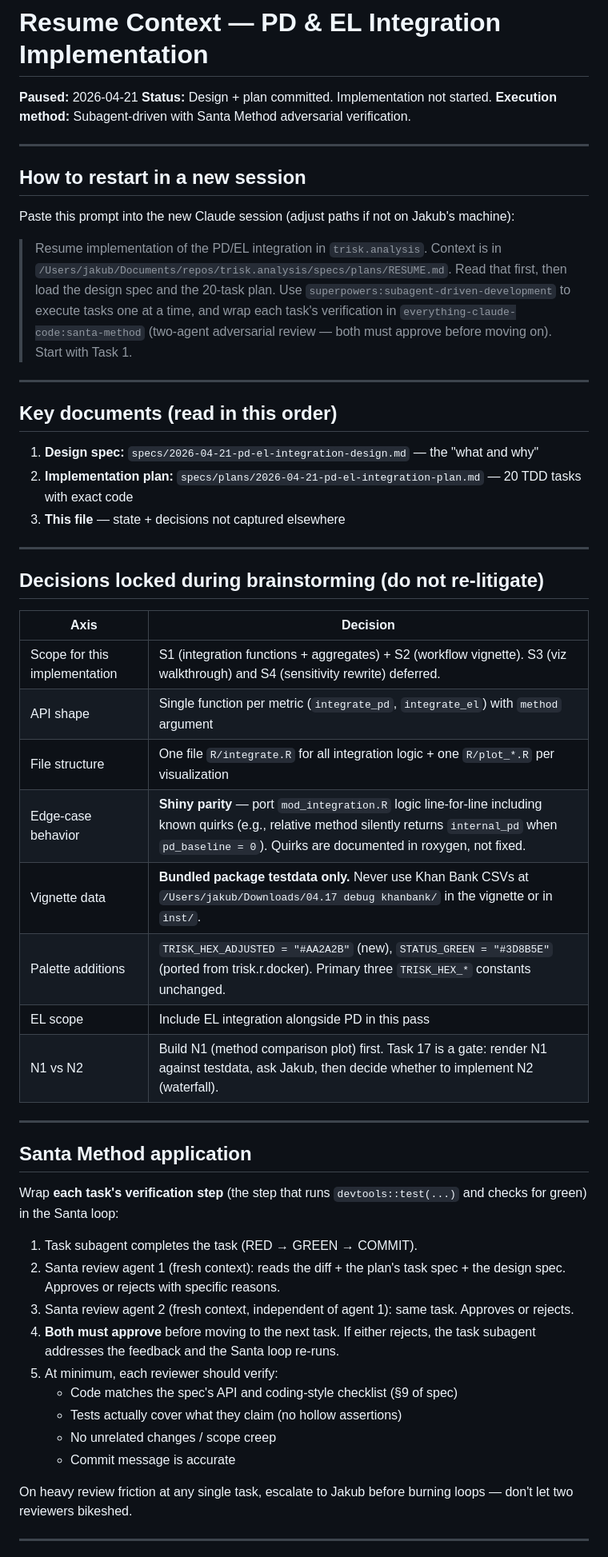
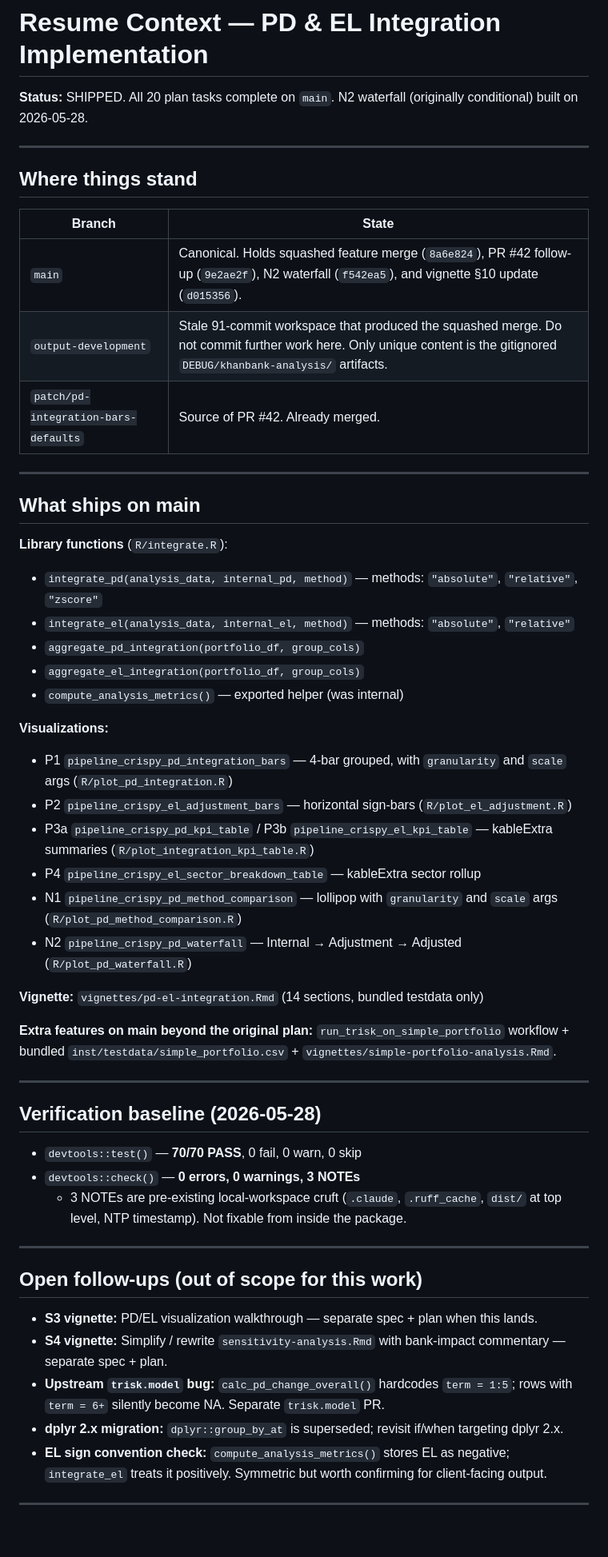
Before and after one commit to Theia-Finance-Labs/trisk.analysis, a Markdown page: specs/plans/RESUME.md, the part around one of its changes. Shown at 80% size. Rendered like a GitHub page; blank space fills up the shorter version.

```diff
--- a/specs/plans/RESUME.md
+++ b/specs/plans/RESUME.md
@@ -1,63 +1,57 @@
 # Resume Context — PD & EL Integration Implementation
 
-**Paused:** 2026-04-21
-**Status:** Design + plan committed. Implementation not started.
-**Execution method:** Subagent-driven with Santa Method adversarial verification.
+**Status:** SHIPPED. All 20 plan tasks complete on `main`. N2 waterfall (originally conditional) built on 2026-05-28.
 
 ---
 
-## How to restart in a new session
+## Where things stand
 
-Paste this prompt into the new Claude session (adjust paths if not on Jakub's machine):
-
-> Resume implementation of the PD/EL integration in `trisk.analysis`. Context is in
-> `/Users/jakub/Documents/repos/trisk.analysis/specs/plans/RESUME.md`. Read that
-> first, then load the design spec and the 20-task plan. Use
-> `superpowers:subagent-driven-development` to execute tasks one at a time, and
-> wrap each task's verification in `everything-claude-code:santa-method`
-> (two-agent adversarial review — both must approve before moving on). Start
-> with Task 1.
+| Branch | State |
+|---|---|
+| `main` | Canonical. Holds squashed feature merge (`8a6e824`), PR #42 follow-up (`9e2ae2f`), N2 waterfall (`f542ea5`), and vignette §10 update (`d015356`). |
+| `output-development` | Stale 91-commit workspace that produced the squashed merge. Do not commit further work here. Only unique content is the gitignored `DEBUG/khanbank-analysis/` artifacts. |
+| `patch/pd-integration-bars-defaults` | Source of PR #42. Already merged. |
 
 ---
 
-## Key documents (read in this order)
+## What ships on main
 
-1. **Design spec:** `specs/2026-04-21-pd-el-integration-design.md` — the "what and why"
-2. **Implementation plan:** `specs/plans/2026-04-21-pd-el-integration-plan.md` — 20 TDD tasks with exact code
-3. **This file** — state + decisions not captured elsewhere
+**Library functions** (`R/integrate.R`):
+- `integrate_pd(analysis_data, internal_pd, method)` — methods: `"absolute"`, `"relative"`, `"zscore"`
+- `integrate_el(analysis_data, internal_el, method)` — methods: `"absolute"`, `"relative"`
+- `aggregate_pd_integration(portfolio_df, group_cols)`
+- `aggregate_el_integration(portfolio_df, group_cols)`
+- `compute_analysis_metrics()` — exported helper (was internal)
+
+**Visualizations:**
+- P1 `pipeline_crispy_pd_integration_bars` — 4-bar grouped, with `granularity` and `scale` args (`R/plot_pd_integration.R`)
+- P2 `pipeline_crispy_el_adjustment_bars` — horizontal sign-bars (`R/plot_el_adjustment.R`)
+- P3a `pipeline_crispy_pd_kpi_table` / P3b `pipeline_crispy_el_kpi_table` — kableExtra summaries (`R/plot_integration_kpi_table.R`)
+- P4 `pipeline_crispy_el_sector_breakdown_table` — kableExtra sector rollup
+- N1 `pipeline_crispy_pd_method_comparison` — lollipop with `granularity` and `scale` args (`R/plot_pd_method_comparison.R`)
+- N2 `pipeline_crispy_pd_waterfall` — Internal → Adjustment → Adjusted (`R/plot_pd_waterfall.R`)
+
+**Vignette:** `vignettes/pd-el-integration.Rmd` (14 sections, bundled testdata only)
+
+**Extra features on main beyond the original plan:** `run_trisk_on_simple_portfolio` workflow + bundled `inst/testdata/simple_portfolio.csv` + `vignettes/simple-portfolio-analysis.Rmd`.
 
 ---
 
-## Decisions locked during brainstorming (do not re-litigate)
+## Verification baseline (2026-05-28)
 
-| Axis | Decision |
-|---|---|
-| Scope for this implementation | S1 (integration functions + aggregates) + S2 (workflow vignette). S3 (viz walkthrough) and S4 (sensitivity rewrite) deferred. |
-| API shape | Single function per metric (`integrate_pd`, `integrate_el`) with `method` argument |
-| File structure | One file `R/integrate.R` for all integration logic + one `R/plot_*.R` per visualization |
-| Edge-case behavior | **Shiny parity** — port `mod_integration.R` logic line-for-line including known quirks (e.g., relative method silently returns `internal_pd` when `pd_baseline = 0`). Quirks are documented in roxygen, not fixed. |
-| Vignette data | **Bundled package testdata only.** Never use Khan Bank CSVs at `/Users/jakub/Downloads/04.17 debug khanbank/` in the vignette or in `inst/`. |
-| Palette additions | `TRISK_HEX_ADJUSTED = "#AA2A2B"` (new), `STATUS_GREEN = "#3D8B5E"` (ported from trisk.r.docker). Primary three `TRISK_HEX_*` constants unchanged. |
-| EL scope | Include EL integration alongside PD in this pass |
-| N1 vs N2 | Build N1 (method comparison plot) first. Task 17 is a gate: render N1 against testdata, ask Jakub, then decide whether to implement N2 (waterfall). |
+- `devtools::test()` — **70/70 PASS**, 0 fail, 0 warn, 0 skip
+- `devtools::check()` — **0 errors, 0 warnings, 3 NOTEs**
+  - 3 NOTEs are pre-existing local-workspace cruft (`.claude`, `.ruff_cache`, `dist/` at top level, NTP timestamp). Not fixable from inside the package.
 
 ---
 
-## Santa Method application
+## Open follow-ups (out of scope for this work)
 
-Wrap **each task's verification step** (the step that runs `devtools::test(...)` and checks for green) in the Santa loop:
-
-1. Task subagent completes the task (RED → GREEN → COMMIT).
-2. Santa review agent 1 (fresh context): reads the diff + the plan's task spec + the design spec. Approves or rejects with specific reasons.
-3. Santa review agent 2 (fresh context, independent of agent 1): same task. Approves or rejects.
-4. **Both must approve** before moving to the next task. If either rejects, the task subagent addresses the feedback and the Santa loop re-runs.
-5. At minimum, each reviewer should verify:
-   - Code matches the spec's API and coding-style checklist (§9 of spec)
-   - Tests actually cover what they claim (no hollow assertions)
-   - No unrelated changes / scope creep
-   - Commit message is accurate
-
-On heavy review friction at any single task, escalate to Jakub before burning loops — don't let two reviewers bikeshed.
+- **S3 vignette:** PD/EL visualization walkthrough — separate spec + plan when this lands.
+- **S4 vignette:** Simplify / rewrite `sensitivity-analysis.Rmd` with bank-impact commentary — separate spec + plan.
+- **Upstream `trisk.model` bug:** `calc_pd_change_overall()` hardcodes `term = 1:5`; rows with `term = 6+` silently become NA. Separate `trisk.model` PR.
+- **dplyr 2.x migration:** `dplyr::group_by_at` is superseded; revisit if/when targeting dplyr 2.x.
+- **EL sign convention check:** `compute_analysis_metrics()` stores EL as negative; `integrate_el` treats it positively. Symmetric but worth confirming for client-facing output.
 
 ---
 
```
Also changed, not shown: other parts of specs/plans/RESUME.md (+17 -55 lines).
